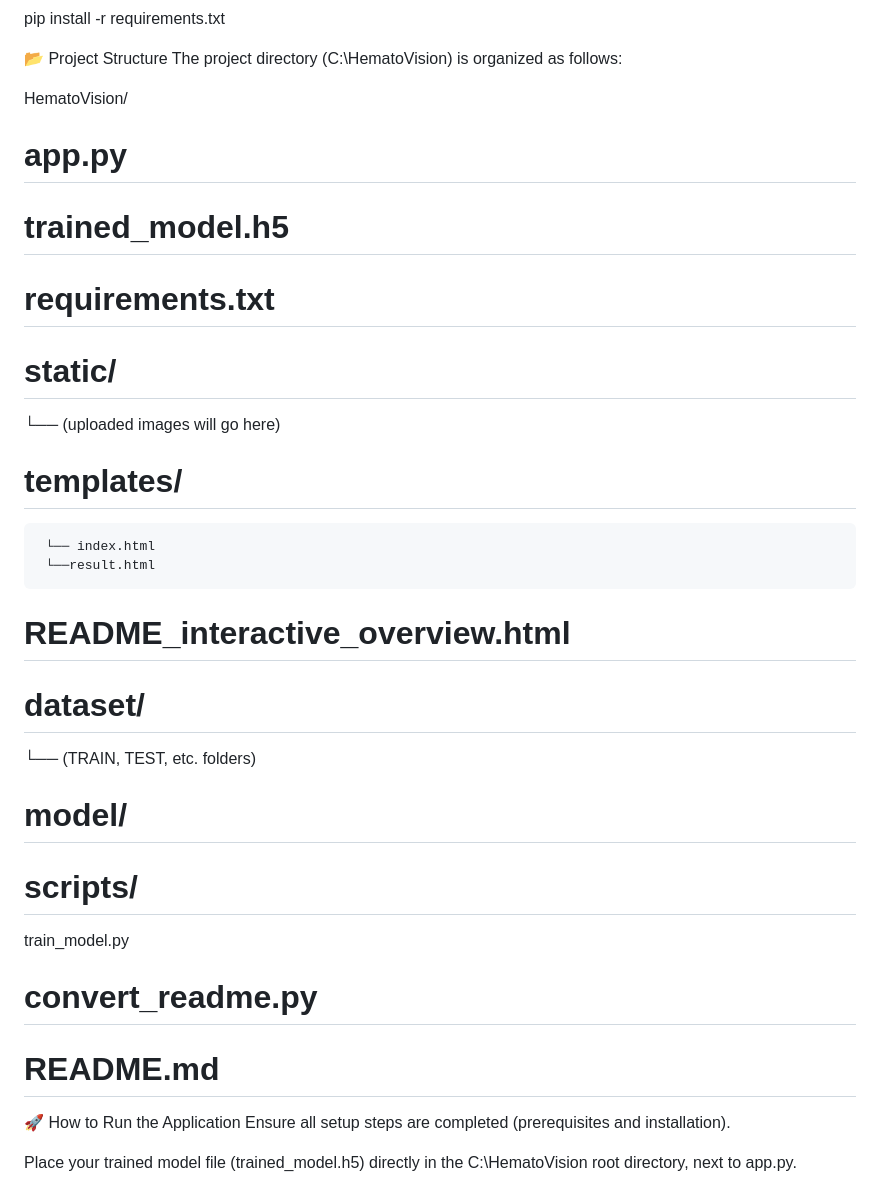
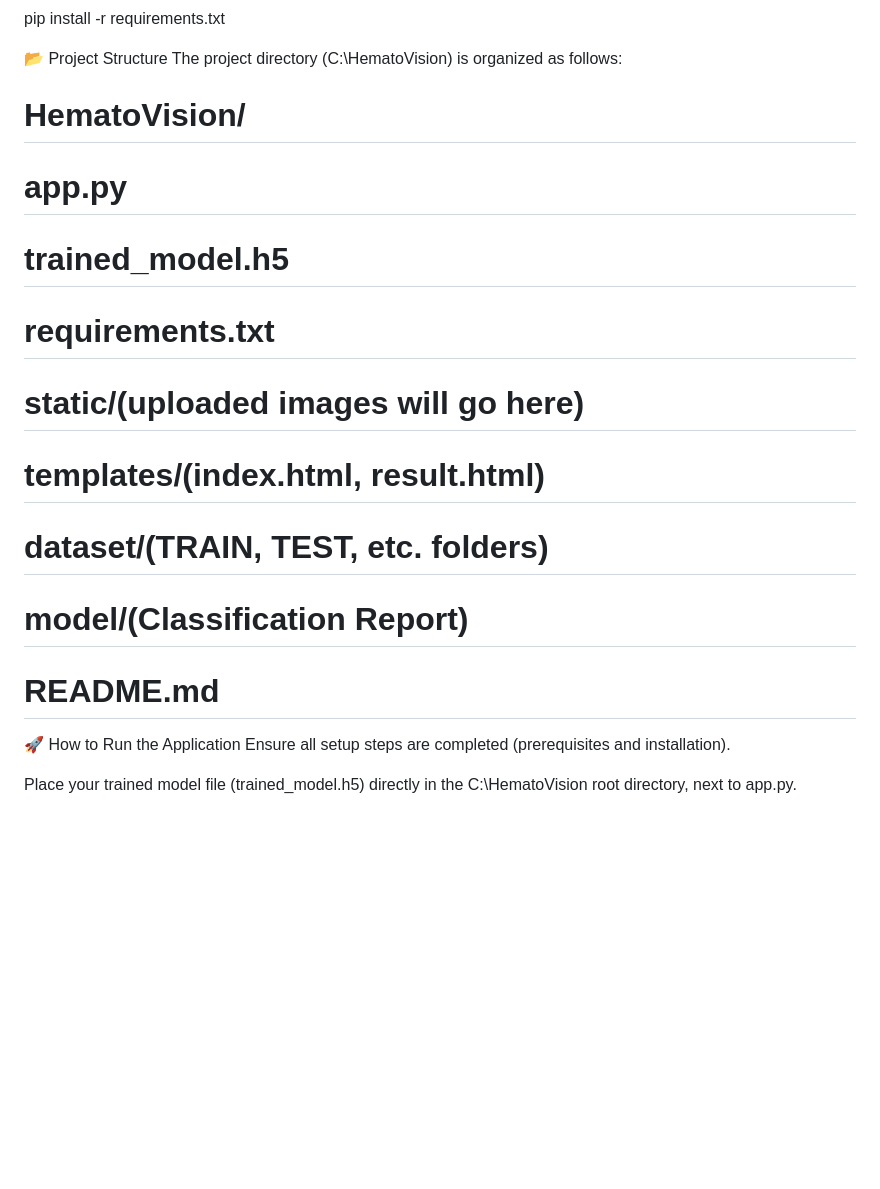
Before and after one commit to karavamanojkumarreddy/HematoVision, a Markdown page: README.md, the part around the change. GitHub-like rendering; blank space fills up the shorter version.

```diff
--- a/README.md
+++ b/README.md
@@ -90,24 +90,15 @@ pip install -r requirements.txt
 📂 Project Structure
 The project directory (C:\HematoVision) is organized as follows:
 
-HematoVision/
+# HematoVision/
 # app.py
 # trained_model.h5
 # requirements.txt
-# static/
-  └── (uploaded images will go here)
-# templates/
-     └── index.html
-     └──result.html
-# README_interactive_overview.html
-# dataset/
-  └── (TRAIN, TEST, etc. folders)
- # model/
-# scripts/
-  train_model.py
-# convert_readme.py
+# static/(uploaded images will go here)
+# templates/(index.html, result.html)
+# dataset/(TRAIN, TEST, etc. folders)
+ # model/(Classification Report)
 # README.md
-
 🚀 How to Run the Application
 Ensure all setup steps are completed (prerequisites and installation).
 
```
